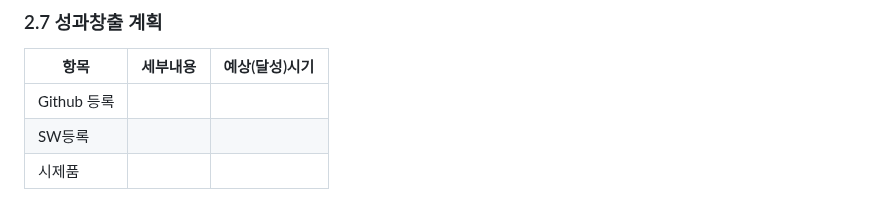
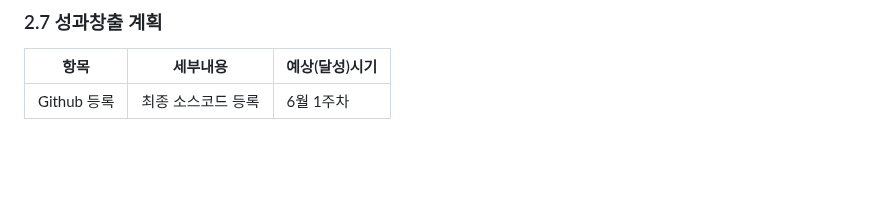
Before and after one commit to CSID-DGU/2024-1-OSSProj-AHA-09, a Markdown page: Doc/1_1_OSSProj_09_Aha_수행계획서.md, the part around the change. GitHub-like rendering; blank space fills up the shorter version.

```diff
--- a/Doc/1_1_OSSProj_09_Aha_수행계획서.md
+++ b/Doc/1_1_OSSProj_09_Aha_수행계획서.md
@@ -160,6 +160,4 @@
 
 항목 | 세부내용 | 예상(달성)시기
 ------|------------|-------
-Github 등록 |        |
-SW등록 |        |
-시제품 |        |
+Github 등록 | 최종 소스코드 등록 | 6월 1주차
```
